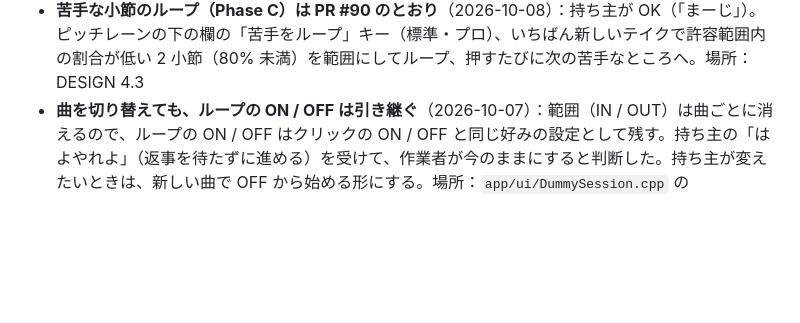
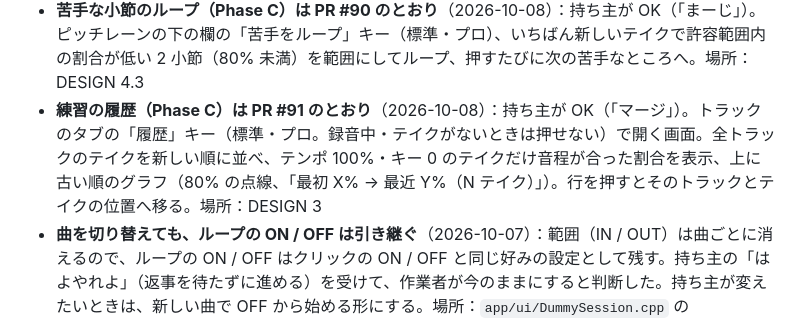
Before and after one commit to kajisho5/voicebooth, a Markdown page: docs/DECISIONS.md, the part around the change. Rendered like a GitHub page; blank space fills up the shorter version.

Commit message:
決定の記録：練習の履歴（PR #91）を持ち主が OK (#93)
Claude-Session: https://claude.ai/code/session_01FdsD4wE6vRpEUc6Ek7dUHG

Co-authored-by: Claude <noreply@anthropic.com>

```diff
--- a/docs/DECISIONS.md
+++ b/docs/DECISIONS.md
@@ -85,6 +85,7 @@
 - **3 度ガイドは曲のキーの音階に合わせる**（2026-10-05）：持ち主が案を OK。お手本の音から、曲のキーの音階の上で 3 度上・下（音階の音を 2 つ飛ばした音。長 3 度か短 3 度かは音によって変わる）。関連：#30
 - **3 度ガイドの見た目は PR #83 のとおり。既定は「なし」（見えない）**（2026-10-06）：持ち主が見本の画像を見て OK（「ガイドはいいんじゃない？それで。必要ない時は、デフォルトは見えない様に」）。点線の音符（プロは音名も）、下の欄のキーで 3 度上 → 3 度下 → なし。新しい曲は「なし」から始まり、使う人がキーで出したときだけ表示する（プロジェクトには保存）。関連：#30・#83
 - **苦手な小節のループ（Phase C）は PR #90 のとおり**（2026-10-08）：持ち主が OK（「まーじ」）。ピッチレーンの下の欄の「苦手をループ」キー（標準・プロ）、いちばん新しいテイクで許容範囲内の割合が低い 2 小節（80% 未満）を範囲にしてループ、押すたびに次の苦手なところへ。場所：DESIGN 4.3
+- **練習の履歴（Phase C）は PR #91 のとおり**（2026-10-08）：持ち主が OK（「マージ」）。トラックのタブの「履歴」キー（標準・プロ。録音中・テイクがないときは押せない）で開く画面。全トラックのテイクを新しい順に並べ、テンポ 100%・キー 0 のテイクだけ音程が合った割合を表示、上に古い順のグラフ（80% の点線、「最初 X% → 最近 Y%（N テイク）」）。行を押すとそのトラックとテイクの位置へ移る。場所：DESIGN 3
 - **曲を切り替えても、ループの ON / OFF は引き継ぐ**（2026-10-07）：範囲（IN / OUT）は曲ごとに消えるので、ループの ON / OFF はクリックの ON / OFF と同じ好みの設定として残す。持ち主の「はよやれよ」（返事を待たずに進める）を受けて、作業者が今のままにすると判断した。持ち主が変えたいときは、新しい曲で OFF から始める形にする。場所：`app/ui/DummySession.cpp` の makeSongSession
 
 ## 見た目・言語・言葉づかい
```
